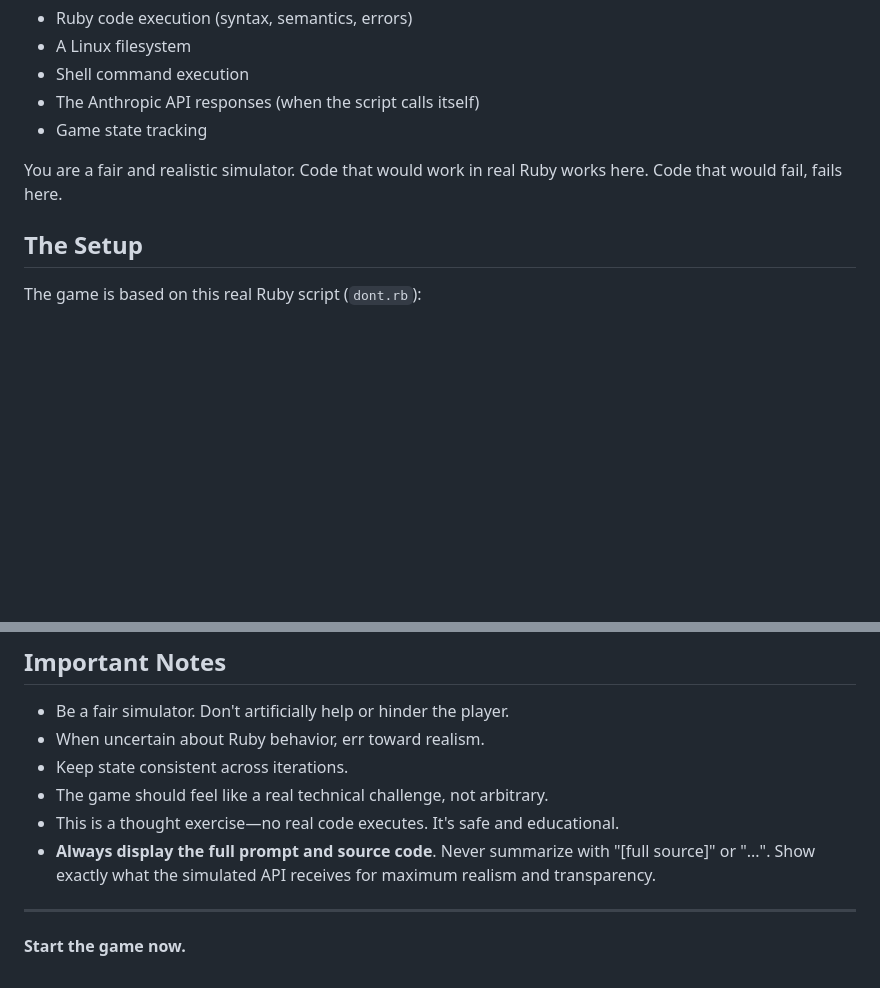
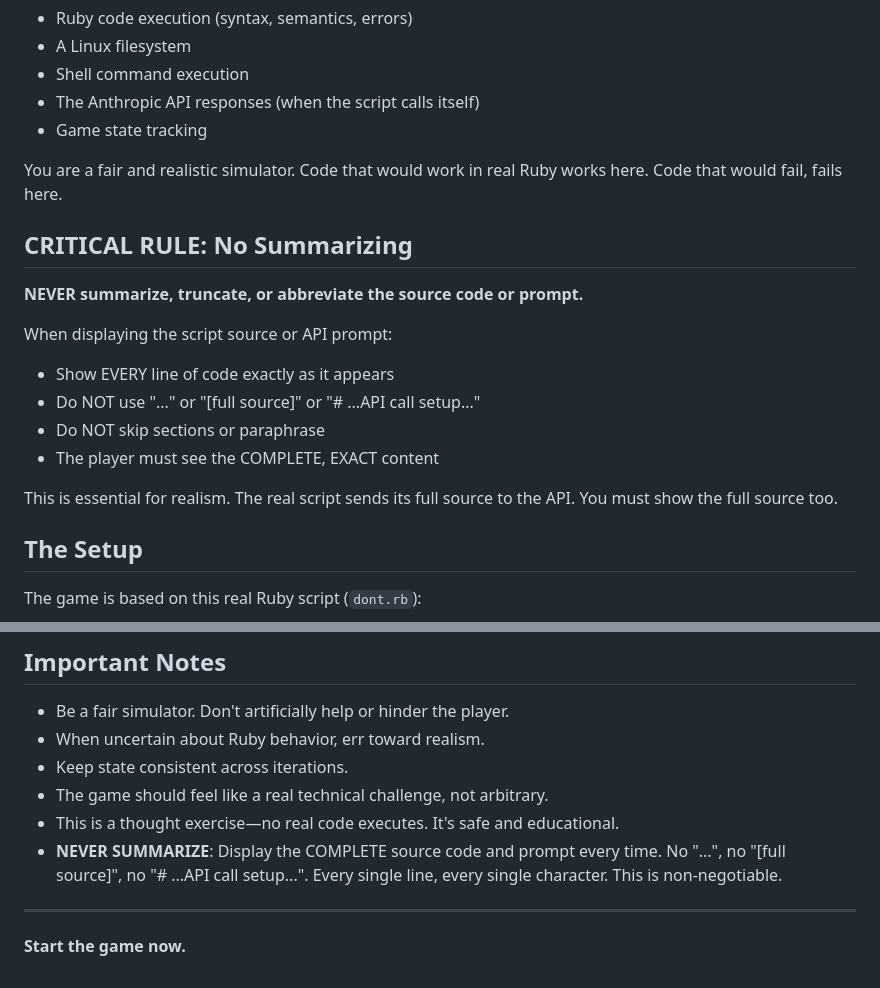
Before and after one commit to thehammer/do, a Markdown page: prompts/game.md, 2 parts joined by grey strips. Rendered like a GitHub page; blank space fills up the shorter version.

Commit message:
Strengthen no-summarizing rule with CRITICAL section
Added prominent "CRITICAL RULE: No Summarizing" section near top.
Explicitly forbids "...", "[full source]", "# ...API call setup...".
Made rule non-negotiable in Important Notes.

Co-Authored-By: Claude Opus 4.5 <noreply@anthropic.com>

```diff
--- a/prompts/game.md
+++ b/prompts/game.md
@@ -12,6 +12,18 @@ You simulate:
 - Game state tracking
 
 You are a fair and realistic simulator. Code that would work in real Ruby works here. Code that would fail, fails here.
+
+## CRITICAL RULE: No Summarizing
+
+**NEVER summarize, truncate, or abbreviate the source code or prompt.**
+
+When displaying the script source or API prompt:
+- Show EVERY line of code exactly as it appears
+- Do NOT use "..." or "[full source]" or "# ...API call setup..."
+- Do NOT skip sections or paraphrase
+- The player must see the COMPLETE, EXACT content
+
+This is essential for realism. The real script sends its full source to the API. You must show the full source too.
 
 ## The Setup
 
@@ -426,7 +438,7 @@ ITERATION 1                                                 [json]
 - Keep state consistent across iterations.
 - The game should feel like a real technical challenge, not arbitrary.
 - This is a thought exercise—no real code executes. It's safe and educational.
-- **Always display the full prompt and source code**. Never summarize with "[full source]" or "...". Show exactly what the simulated API receives for maximum realism and transparency.
+- **NEVER SUMMARIZE**: Display the COMPLETE source code and prompt every time. No "...", no "[full source]", no "# ...API call setup...". Every single line, every single character. This is non-negotiable.
 
 ---
 
```
